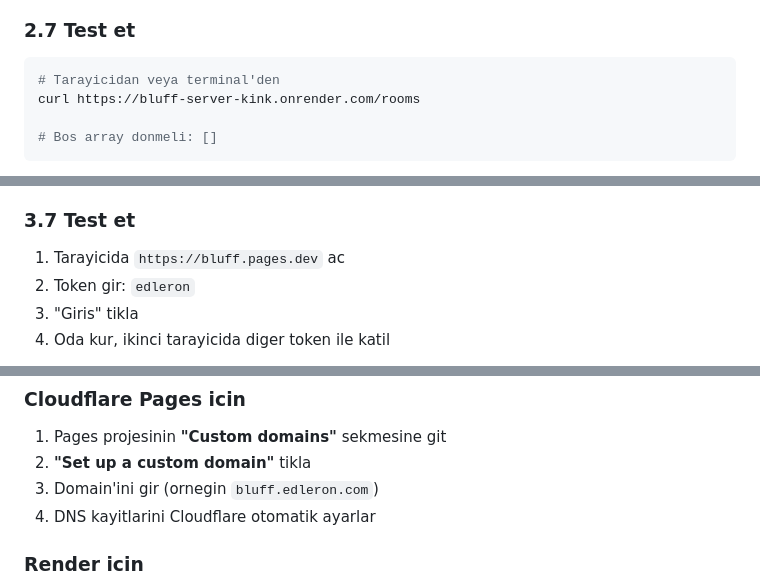
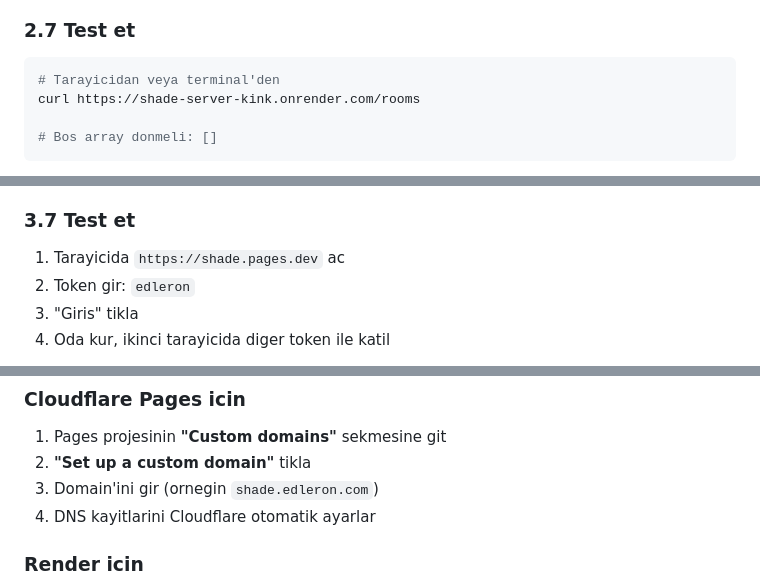
Before and after one commit to Edleron/hub-bluff, a Markdown page: docs/DEPLOYMENT.md, 3 parts joined by grey strips. GitHub-like rendering.

````diff
--- a/docs/DEPLOYMENT.md
+++ b/docs/DEPLOYMENT.md
@@ -223,7 +223,7 @@ Render dashboard'da projenin **"Environment"** sekmesine git:
 
 ```bash
 # Tarayicidan veya terminal'den
-curl https://bluff-server-kink.onrender.com/rooms
+curl https://shade-server-kink.onrender.com/rooms
 
 # Bos array donmeli: []
 ```
@@ -298,7 +301,7 @@ Cloudflare sana build ayarlarini soracak. Su sekilde doldur:
 
 ### 3.7 Test et
 
-1. Tarayicida `https://bluff.pages.dev` ac
+1. Tarayicida `https://shade.pages.dev` ac
 2. Token gir: `edleron`
 3. "Giris" tikla
 4. Oda kur, ikinci tarayicida diger token ile katil
@@ -314,7 +317,7 @@ Cloudflare sana build ayarlarini soracak. Su sekilde doldur:
 
 1. Pages projesinin **"Custom domains"** sekmesine git
 2. **"Set up a custom domain"** tikla
-3. Domain'ini gir (ornegin `bluff.edleron.com`)
+3. Domain'ini gir (ornegin `shade.edleron.com`)
 4. DNS kayitlarini Cloudflare otomatik ayarlar
 
 ### Render icin
````
Also changed, not shown: other parts of docs/DEPLOYMENT.md (+19 -16 lines).
